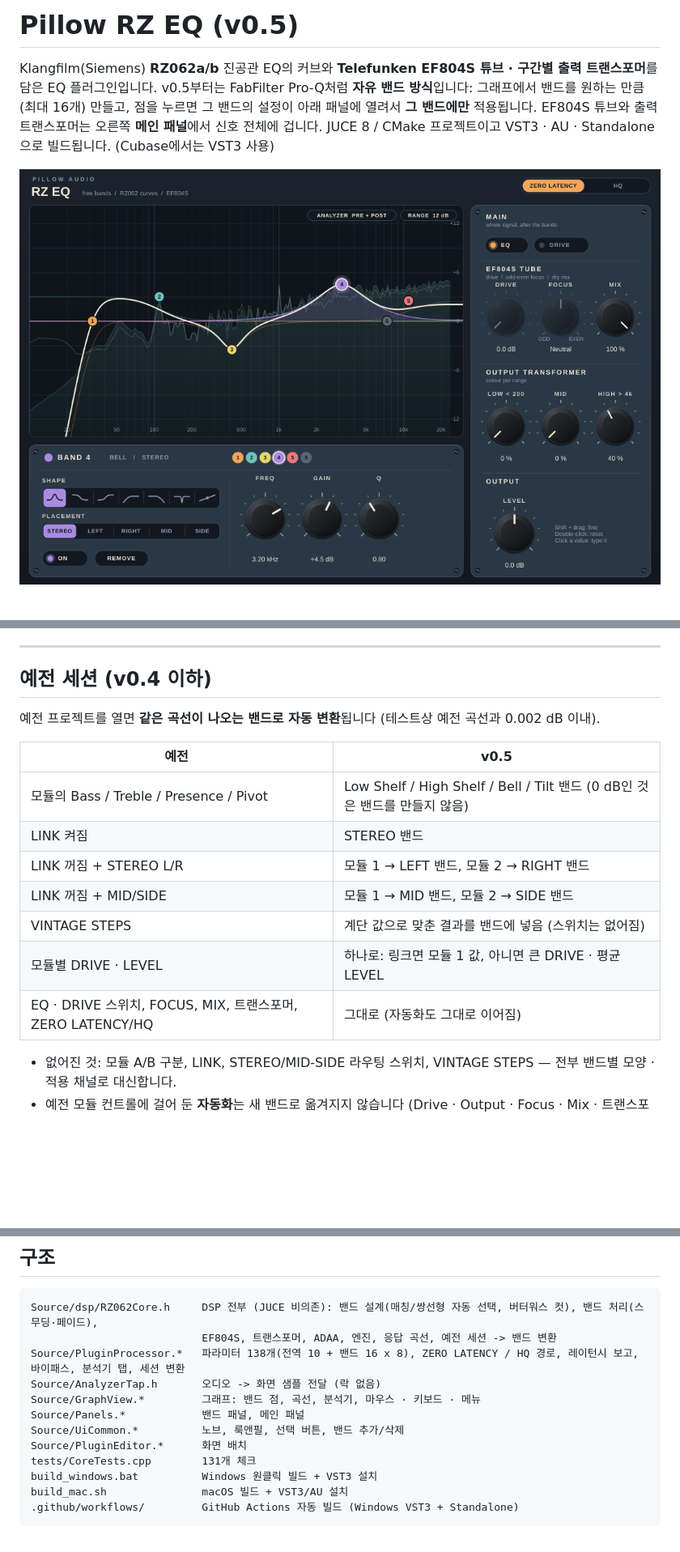
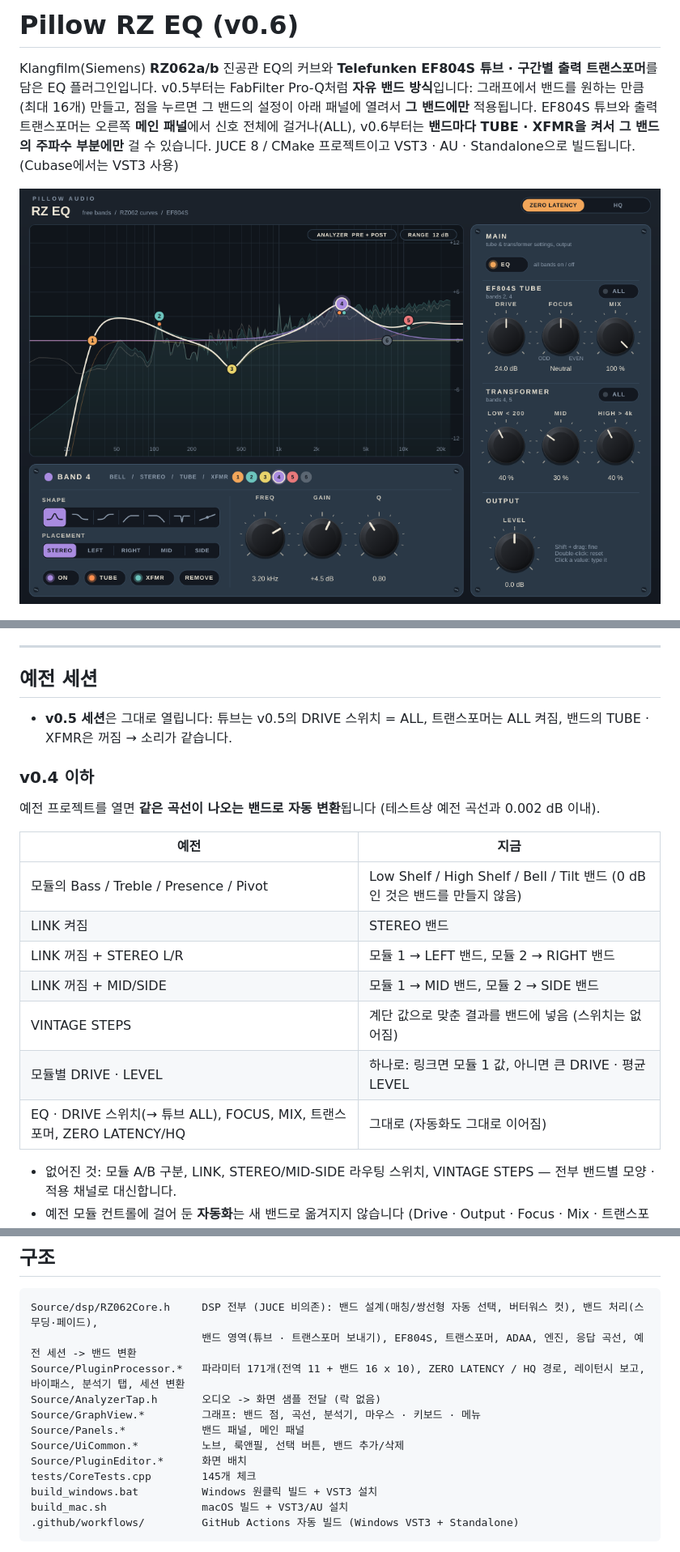
Before and after one commit to hwan5578/PillowRZEQ, a Markdown page: README.md, 3 parts joined by grey strips. Shown at 81% size. Rendered like a GitHub page; pictures changed too: docs_ui.png; blank space fills up the shorter version.

````diff
--- a/README.md
+++ b/README.md
@@ -1,8 +1,8 @@
-# Pillow RZ EQ (v0.5)
+# Pillow RZ EQ (v0.6)
 
 Klangfilm(Siemens) **RZ062a/b** 진공관 EQ의 커브와 **Telefunken EF804S 튜브 · 구간별 출력 트랜스포머**를 담은 EQ 플러그인입니다.
 v0.5부터는 FabFilter Pro-Q처럼 **자유 밴드 방식**입니다: 그래프에서 밴드를 원하는 만큼(최대 16개) 만들고, 점을 누르면 그 밴드의 설정이 아래 패널에 열려서 **그 밴드에만** 적용됩니다.
-EF804S 튜브와 출력 트랜스포머는 오른쪽 **메인 패널**에서 신호 전체에 겁니다.
+EF804S 튜브와 출력 트랜스포머는 오른쪽 **메인 패널**에서 신호 전체에 걸거나(ALL), v0.6부터는 **밴드마다 TUBE · XFMR을 켜서 그 밴드의 주파수 부분에만** 걸 수 있습니다.
 JUCE 8 / CMake 프로젝트이고 VST3 · AU · Standalone으로 빌드됩니다. (Cubase에서는 VST3 사용)
 
 ![UI](docs_ui.png)
@@ -111,11 +133,15 @@ Mac이면 터미널에서 `bash build_mac.sh` (VST3 + AU).
 
 ---
 
-## 예전 세션 (v0.4 이하)
+## 예전 세션
+
+- **v0.5 세션**은 그대로 열립니다: 튜브는 v0.5의 DRIVE 스위치 = ALL, 트랜스포머는 ALL 켜짐, 밴드의 TUBE · XFMR은 꺼짐 → 소리가 같습니다.
+
+### v0.4 이하
 
 예전 프로젝트를 열면 **같은 곡선이 나오는 밴드로 자동 변환**됩니다 (테스트상 예전 곡선과 0.002 dB 이내).
 
-| 예전 | v0.5 |
+| 예전 | 지금 |
 |---|---|
 | 모듈의 Bass / Treble / Presence / Pivot | Low Shelf / High Shelf / Bell / Tilt 밴드 (0 dB인 것은 밴드를 만들지 않음) |
 | LINK 켜짐 | STEREO 밴드 |
@@ -123,7 +149,7 @@ Mac이면 터미널에서 `bash build_mac.sh` (VST3 + AU).
 | LINK 꺼짐 + MID/SIDE | 모듈 1 → MID 밴드, 모듈 2 → SIDE 밴드 |
 | VINTAGE STEPS | 계단 값으로 맞춘 결과를 밴드에 넣음 (스위치는 없어짐) |
 | 모듈별 DRIVE · LEVEL | 하나로: 링크면 모듈 1 값, 아니면 큰 DRIVE · 평균 LEVEL |
-| EQ · DRIVE 스위치, FOCUS, MIX, 트랜스포머, ZERO LATENCY/HQ | 그대로 (자동화도 그대로 이어짐) |
+| EQ · DRIVE 스위치(→ 튜브 ALL), FOCUS, MIX, 트랜스포머, ZERO LATENCY/HQ | 그대로 (자동화도 그대로 이어짐) |
 
 - 없어진 것: 모듈 A/B 구분, LINK, STEREO/MID-SIDE 라우팅 스위치, VINTAGE STEPS — 전부 밴드별 모양 · 적용 채널로 대신합니다.
 - 예전 모듈 컨트롤에 걸어 둔 **자동화**는 새 밴드로 옮겨지지 않습니다 (Drive · Output · Focus · Mix · 트랜스포머 · EQ/DRIVE 스위치 자동화는 유지).
@@ -163,14 +189,14 @@ DSP 테스트 (JUCE 없이도 됨): `g++ -std=c++17 -O2 -ISource tests/CoreTests
 
 ```
 Source/dsp/RZ062Core.h     DSP 전부 (JUCE 비의존): 밴드 설계(매칭/쌍선형 자동 선택, 버터워스 컷), 밴드 처리(스무딩·페이드),
-                           EF804S, 트랜스포머, ADAA, 엔진, 응답 곡선, 예전 세션 -> 밴드 변환
-Source/PluginProcessor.*   파라미터 138개(전역 10 + 밴드 16 x 8), ZERO LATENCY / HQ 경로, 레이턴시 보고, 바이패스, 분석기 탭, 세션 변환
+                           밴드 영역(튜브 · 트랜스포머 보내기), EF804S, 트랜스포머, ADAA, 엔진, 응답 곡선, 예전 세션 -> 밴드 변환
+Source/PluginProcessor.*   파라미터 171개(전역 11 + 밴드 16 x 10), ZERO LATENCY / HQ 경로, 레이턴시 보고, 바이패스, 분석기 탭, 세션 변환
 Source/AnalyzerTap.h       오디오 -> 화면 샘플 전달 (락 없음)
 Source/GraphView.*         그래프: 밴드 점, 곡선, 분석기, 마우스 · 키보드 · 메뉴
 Source/Panels.*            밴드 패널, 메인 패널
 Source/UiCommon.*          노브, 룩앤필, 선택 버튼, 밴드 추가/삭제
 Source/PluginEditor.*      화면 배치
-tests/CoreTests.cpp        131개 체크
+tests/CoreTests.cpp        145개 체크
 build_windows.bat          Windows 원클릭 빌드 + VST3 설치
 build_mac.sh               macOS 빌드 + VST3/AU 설치
 .github/workflows/         GitHub Actions 자동 빌드 (Windows VST3 + Standalone)
````
Also changed, not shown: other parts of README.md (+27 -5 lines), 9 other files.
